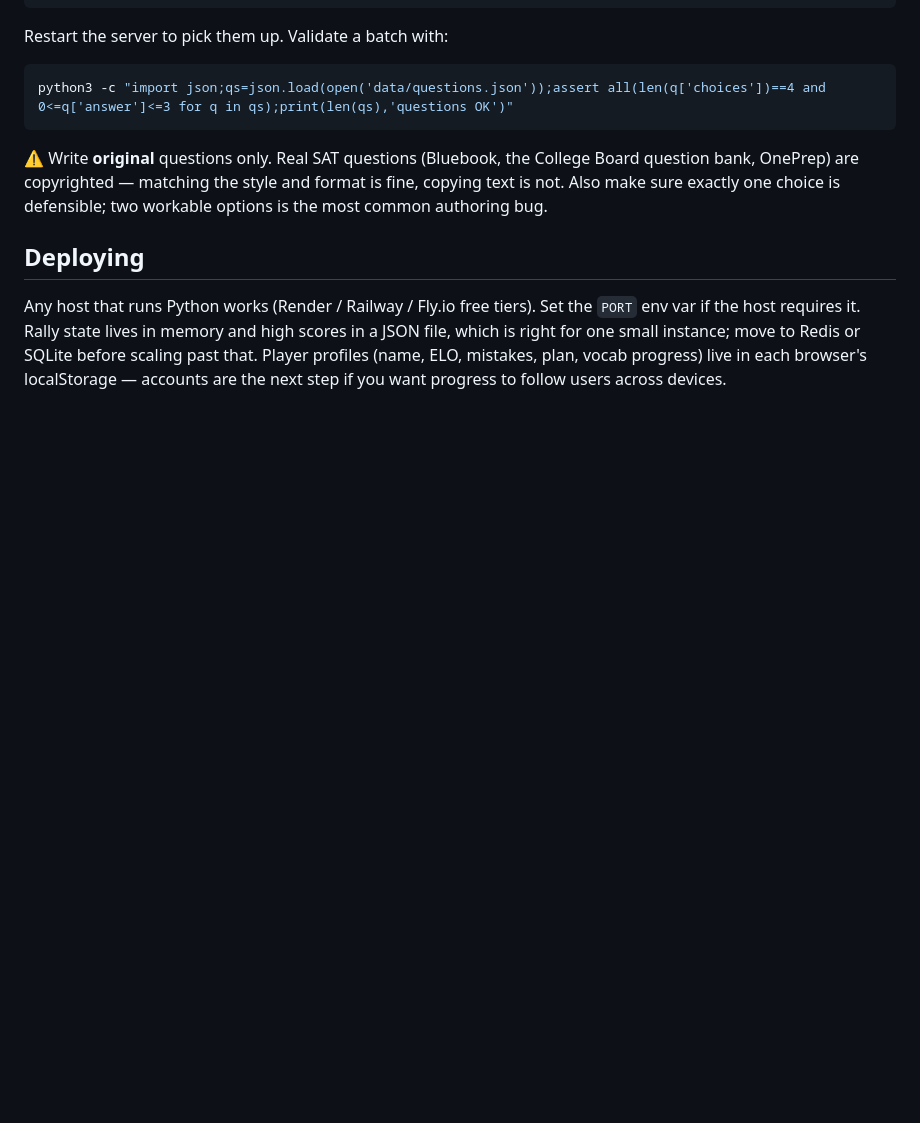
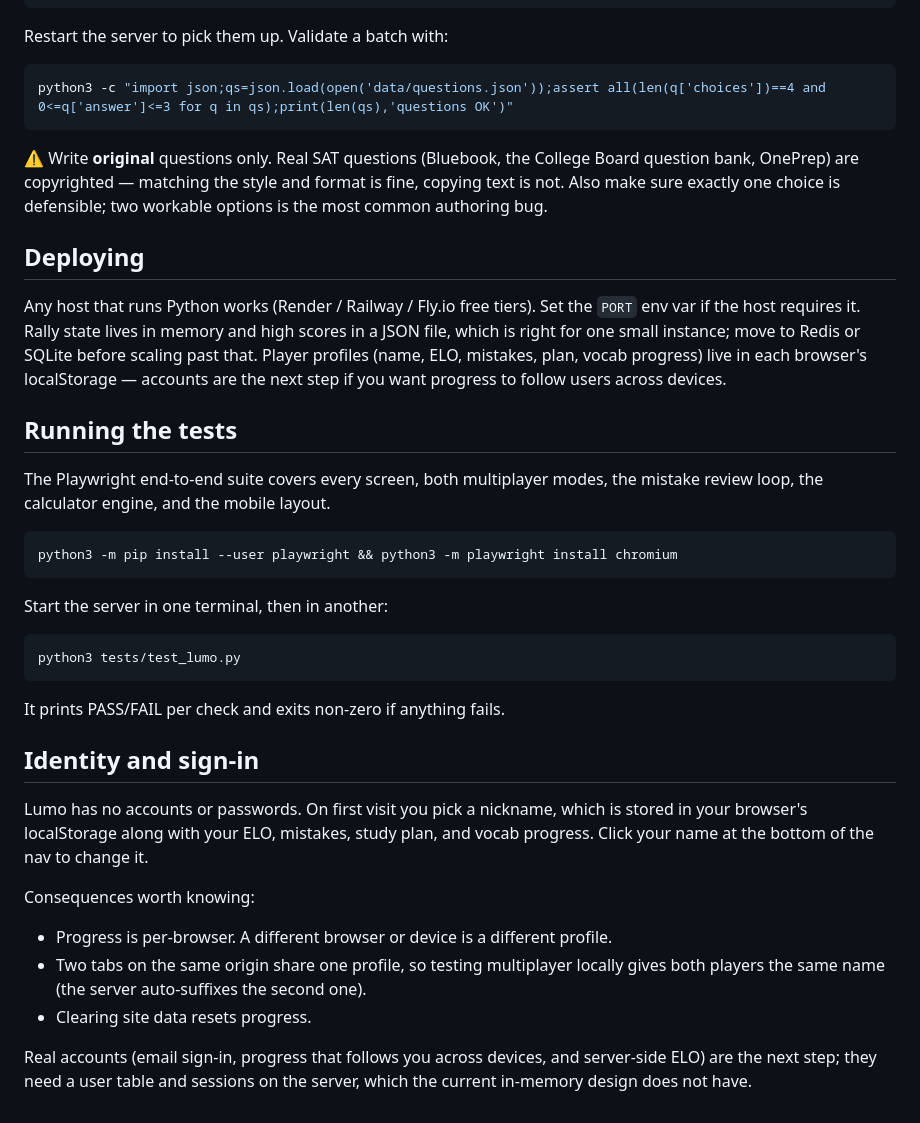
Before and after one commit to aneeshk35/Lumo, a Markdown page: prep-rally/README.md, the part around the change. Rendered like a GitHub page; blank space fills up the shorter version.

Commit message:
Document the test suite and the identity model in the README

````diff
--- a/prep-rally/README.md
+++ b/prep-rally/README.md
@@ -78,3 +78,36 @@ python3 -c "import json;qs=json.load(open('data/questions.json'));assert all(len
 ## Deploying
 
 Any host that runs Python works (Render / Railway / Fly.io free tiers). Set the `PORT` env var if the host requires it. Rally state lives in memory and high scores in a JSON file, which is right for one small instance; move to Redis or SQLite before scaling past that. Player profiles (name, ELO, mistakes, plan, vocab progress) live in each browser's localStorage — accounts are the next step if you want progress to follow users across devices.
+
+## Running the tests
+
+The Playwright end-to-end suite covers every screen, both multiplayer modes, the
+mistake review loop, the calculator engine, and the mobile layout.
+
+```bash
+python3 -m pip install --user playwright && python3 -m playwright install chromium
+```
+
+Start the server in one terminal, then in another:
+
+```bash
+python3 tests/test_lumo.py
+```
+
+It prints PASS/FAIL per check and exits non-zero if anything fails.
+
+## Identity and sign-in
+
+Lumo has no accounts or passwords. On first visit you pick a nickname, which is
+stored in your browser's localStorage along with your ELO, mistakes, study plan,
+and vocab progress. Click your name at the bottom of the nav to change it.
+
+Consequences worth knowing:
+- Progress is per-browser. A different browser or device is a different profile.
+- Two tabs on the same origin share one profile, so testing multiplayer locally
+  gives both players the same name (the server auto-suffixes the second one).
+- Clearing site data resets progress.
+
+Real accounts (email sign-in, progress that follows you across devices, and
+server-side ELO) are the next step; they need a user table and sessions on the
+server, which the current in-memory design does not have.
````
